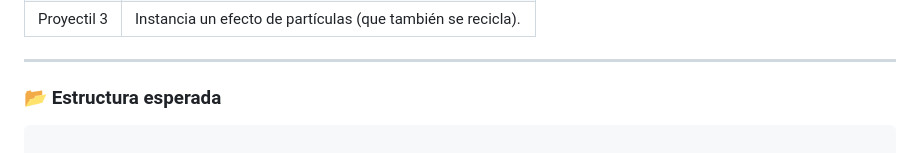
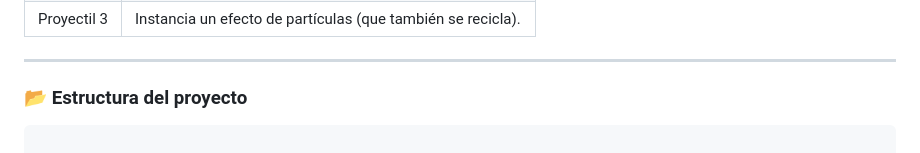
Before and after one commit to DannieLudens/UPB_Scripting_DesignPatterns_P3, a Markdown page: README.md, the part around the change printed below. Rendered like a GitHub page.

````diff
--- a/README.md
+++ b/README.md
@@ -299,7 +299,7 @@ Simular una mecánica de disparo con tres tipos de proyectiles, cada uno con un
 
 ---
 
-### 📂 Estructura esperada
+### 📂 Estructura del proyecto
 
 ```
 
````
Also changed, not shown: other parts of README.md (+0 -2 lines).
